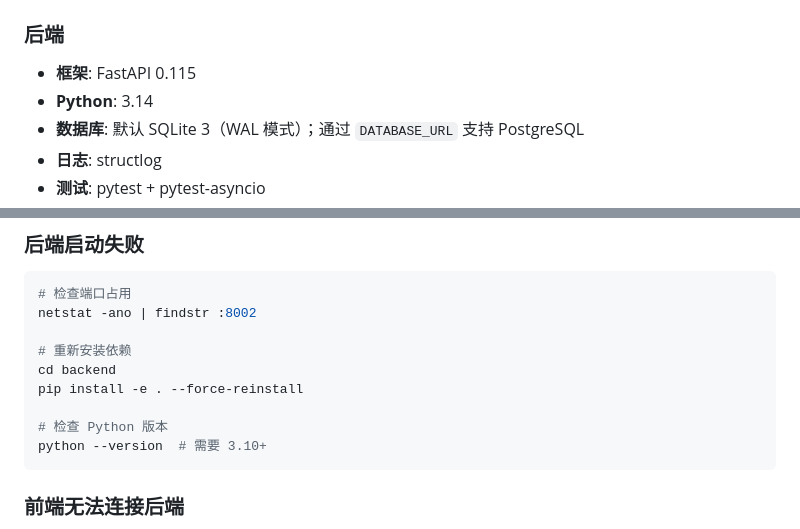
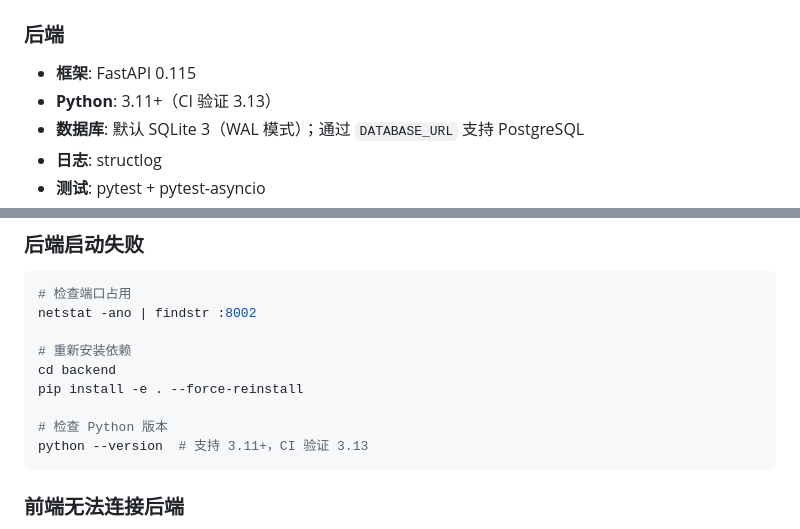
Before and after one commit to monkeydjl/web3-airdrop-alpha-agent, a Markdown page: README.md, 2 parts joined by grey strips. Drawn GitHub-style.

Commit message:
docs: correct supported Python versions

````diff
--- a/README.md
+++ b/README.md
@@ -229,7 +229,7 @@ Agent 数量: 6 个
 ### 后端
 
 - **框架**: FastAPI 0.115
-- **Python**: 3.14
+- **Python**: 3.11+（CI 验证 3.13）
 - **数据库**: 默认 SQLite 3（WAL 模式）；通过 `DATABASE_URL` 支持 PostgreSQL
 - **日志**: structlog
 - **测试**: pytest + pytest-asyncio
@@ -364,7 +364,7 @@ cd backend
 pip install -e . --force-reinstall
 
 # 检查 Python 版本
-python --version  # 需要 3.10+
+python --version  # 支持 3.11+，CI 验证 3.13
 ```
 
 ### 前端无法连接后端
````
Also changed, not shown: other parts of README.md (+1 -1 lines).
